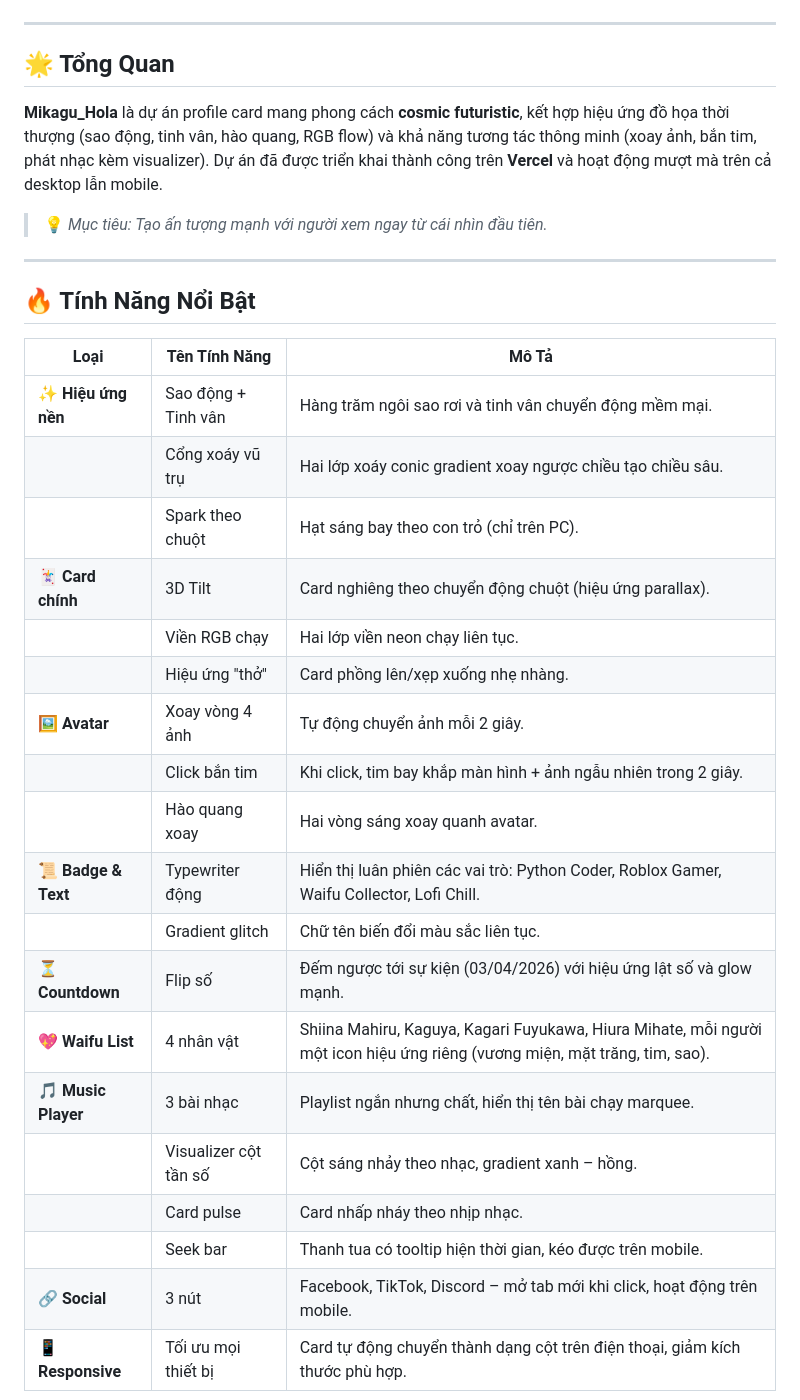
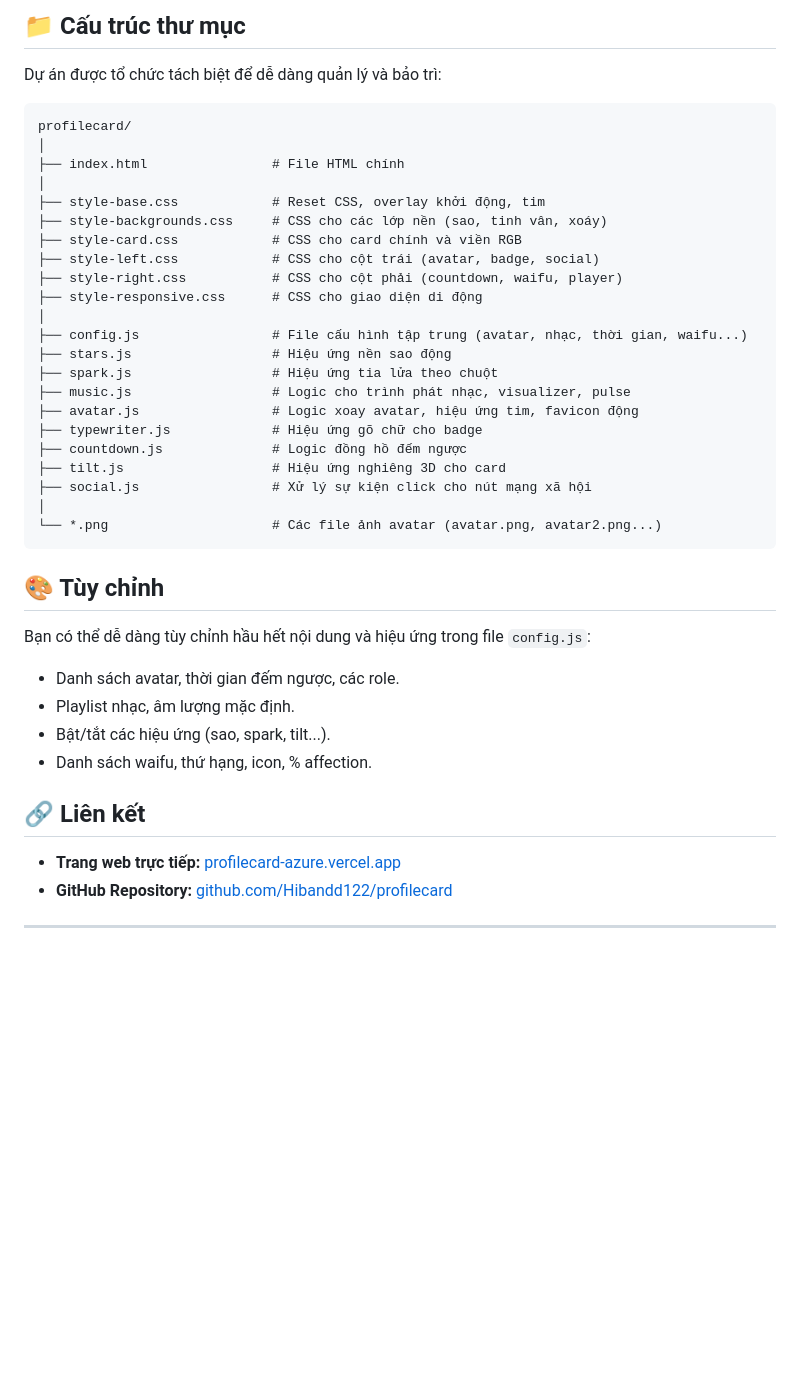
Before and after one commit to Hibandd122/profilecard, a Markdown page: README.md, the part around one of its changes. Drawn GitHub-style; blank space fills up the shorter version.

````diff
--- a/README.md
+++ b/README.md
@@ -19,35 +58,45 @@
+## 📁 Cấu trúc thư mục
+
+Dự án được tổ chức tách biệt để dễ dàng quản lý và bảo trì:
+
+```
+profilecard/
+│
+├── index.html                # File HTML chính
+│
+├── style-base.css            # Reset CSS, overlay khởi động, tim
+├── style-backgrounds.css     # CSS cho các lớp nền (sao, tinh vân, xoáy)
+├── style-card.css            # CSS cho card chính và viền RGB
+├── style-left.css            # CSS cho cột trái (avatar, badge, social)
+├── style-right.css           # CSS cho cột phải (countdown, waifu, player)
+├── style-responsive.css      # CSS cho giao diện di động
+│
+├── config.js                 # File cấu hình tập trung (avatar, nhạc, thời gian, waifu...)
+├── stars.js                  # Hiệu ứng nền sao động
+├── spark.js                  # Hiệu ứng tia lửa theo chuột
+├── music.js                  # Logic cho trình phát nhạc, visualizer, pulse
+├── avatar.js                 # Logic xoay avatar, hiệu ứng tim, favicon động
+├── typewriter.js             # Hiệu ứng gõ chữ cho badge
+├── countdown.js              # Logic đồng hồ đếm ngược
+├── tilt.js                   # Hiệu ứng nghiêng 3D cho card
+├── social.js                 # Xử lý sự kiện click cho nút mạng xã hội
+│
+└── *.png                     # Các file ảnh avatar (avatar.png, avatar2.png...)
+```
+
+## 🎨 Tùy chỉnh
+
+Bạn có thể dễ dàng tùy chỉnh hầu hết nội dung và hiệu ứng trong file `config.js`:
+
+*   Danh sách avatar, thời gian đếm ngược, các role.
+*   Playlist nhạc, âm lượng mặc định.
+*   Bật/tắt các hiệu ứng (sao, spark, tilt...).
+*   Danh sách waifu, thứ hạng, icon, % affection.
+
+## 🔗 Liên kết
+
+*   **Trang web trực tiếp:** [profilecard-azure.vercel.app](https://profilecard-azure.vercel.app)
+*   **GitHub Repository:** [github.com/Hibandd122/profilecard](https://github.com/Hibandd122/profilecard)
 
 ---
 
-## 🌟 Tổng Quan
-
-**Mikagu_Hola** là dự án profile card mang phong cách **cosmic futuristic**, kết hợp hiệu ứng đồ họa thời thượng (sao động, tinh vân, hào quang, RGB flow) và khả năng tương tác thông minh (xoay ảnh, bắn tim, phát nhạc kèm visualizer). Dự án đã được triển khai thành công trên **Vercel** và hoạt động mượt mà trên cả desktop lẫn mobile.
-
-> 💡 *Mục tiêu: Tạo ấn tượng mạnh với người xem ngay từ cái nhìn đầu tiên.*
-
----
-
-## 🔥 Tính Năng Nổi Bật
-
-| Loại | Tên Tính Năng | Mô Tả |
-|------|---------------|-------|
-| **✨ Hiệu ứng nền** | Sao động + Tinh vân | Hàng trăm ngôi sao rơi và tinh vân chuyển động mềm mại. |
-| | Cổng xoáy vũ trụ | Hai lớp xoáy conic gradient xoay ngược chiều tạo chiều sâu. |
-| | Spark theo chuột | Hạt sáng bay theo con trỏ (chỉ trên PC). |
-| **🃏 Card chính** | 3D Tilt | Card nghiêng theo chuyển động chuột (hiệu ứng parallax). |
-| | Viền RGB chạy | Hai lớp viền neon chạy liên tục. |
-| | Hiệu ứng "thở" | Card phồng lên/xẹp xuống nhẹ nhàng. |
-| **🖼️ Avatar** | Xoay vòng 4 ảnh | Tự động chuyển ảnh mỗi 2 giây. |
-| | Click bắn tim | Khi click, tim bay khắp màn hình + ảnh ngẫu nhiên trong 2 giây. |
-| | Hào quang xoay | Hai vòng sáng xoay quanh avatar. |
-| **📜 Badge & Text** | Typewriter động | Hiển thị luân phiên các vai trò: Python Coder, Roblox Gamer, Waifu Collector, Lofi Chill. |
-| | Gradient glitch | Chữ tên biến đổi màu sắc liên tục. |
-| **⏳ Countdown** | Flip số | Đếm ngược tới sự kiện (03/04/2026) với hiệu ứng lật số và glow mạnh. |
-| **💖 Waifu List** | 4 nhân vật | Shiina Mahiru, Kaguya, Kagari Fuyukawa, Hiura Mihate, mỗi người một icon hiệu ứng riêng (vương miện, mặt trăng, tim, sao). |
-| **🎵 Music Player** | 3 bài nhạc | Playlist ngắn nhưng chất, hiển thị tên bài chạy marquee. |
-| | Visualizer cột tần số | Cột sáng nhảy theo nhạc, gradient xanh – hồng. |
-| | Card pulse | Card nhấp nháy theo nhịp nhạc. |
-| | Seek bar | Thanh tua có tooltip hiện thời gian, kéo được trên mobile. |
-| **🔗 Social** | 3 nút | Facebook, TikTok, Discord – mở tab mới khi click, hoạt động trên mobile. |
-| **📱 Responsive** | Tối ưu mọi thiết bị | Card tự động chuyển thành dạng cột trên điện thoại, giảm kích thước phù hợp. |
-
````
Also changed, not shown: other parts of README.md (+55 -41 lines).
